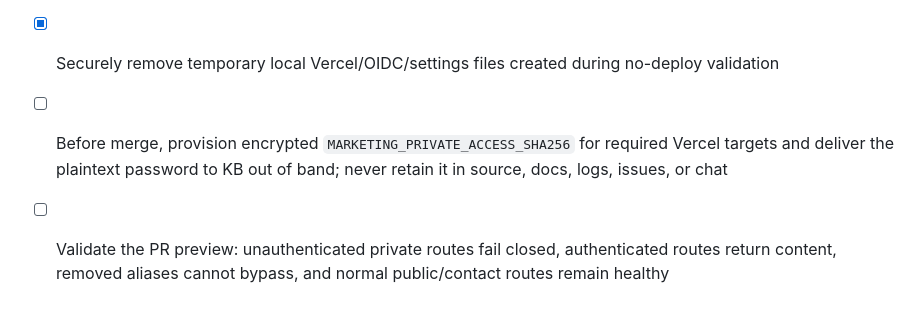
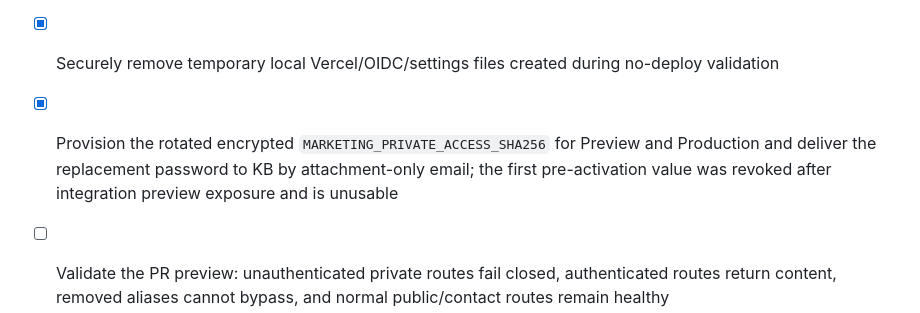
Before and after one commit to cleanspacestay/cleanspacestay-marketing, a Markdown page: todo.md, the part around the change. GitHub-like rendering.

Commit message:
docs: record protected environment activation

```diff
--- a/todo.md
+++ b/todo.md
@@ -77,5 +77,5 @@ All three pages now comprehensively cover the web platform and the iOS/Android m
 - [x] Protect all extensionless, `.html`, and defensive former `public/` aliases while leaving public routes and the contact endpoint outside the matcher
 - [x] Add seven behavioral/source-contract tests; complete marketing suite passes 12 tests; workflow YAML and a Vercel CLI 59.11.7 no-deploy build pass
 - [x] Securely remove temporary local Vercel/OIDC/settings files created during no-deploy validation
-- [ ] Before merge, provision encrypted `MARKETING_PRIVATE_ACCESS_SHA256` for required Vercel targets and deliver the plaintext password to KB out of band; never retain it in source, docs, logs, issues, or chat
+- [x] Provision the rotated encrypted `MARKETING_PRIVATE_ACCESS_SHA256` for Preview and Production and deliver the replacement password to KB by attachment-only email; the first pre-activation value was revoked after integration preview exposure and is unusable
 - [ ] Validate the PR preview: unauthenticated private routes fail closed, authenticated routes return content, removed aliases cannot bypass, and normal public/contact routes remain healthy
```
